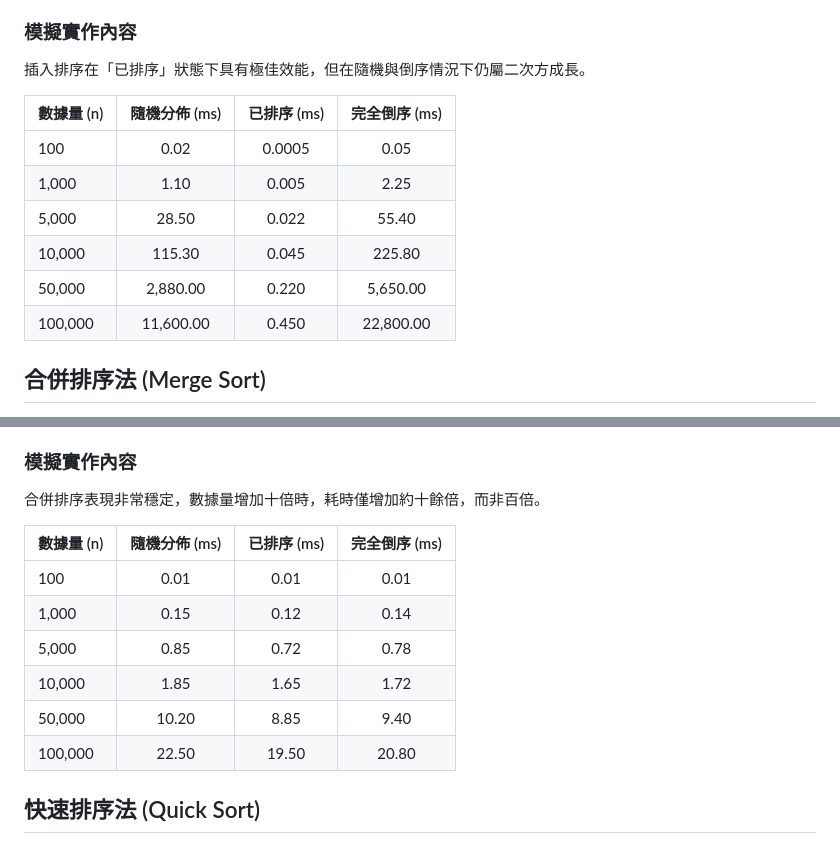
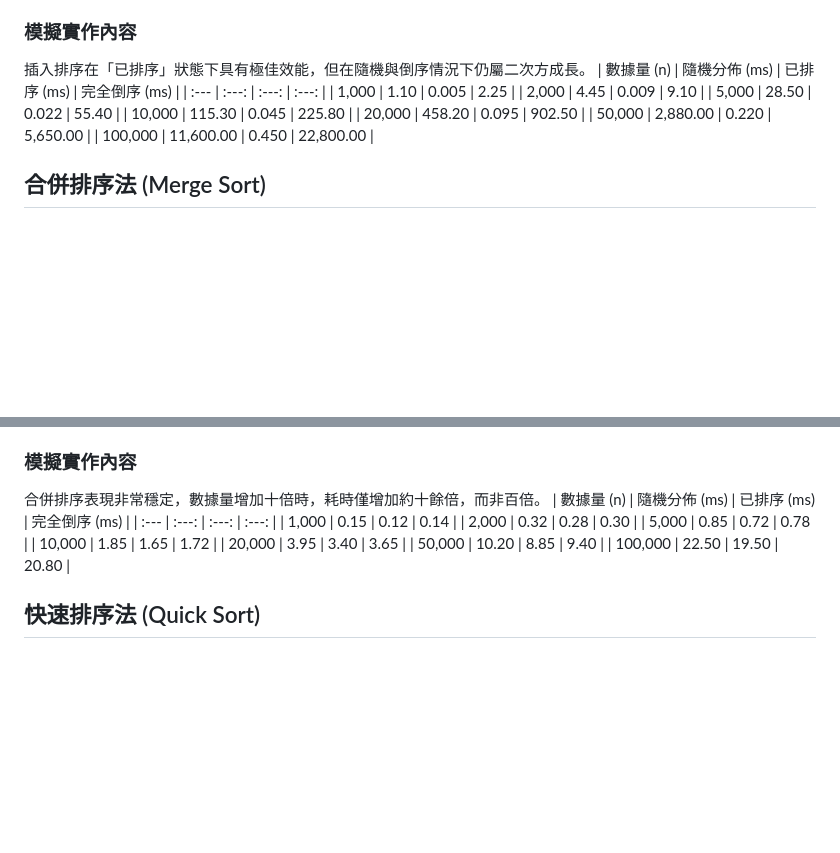
Before and after one commit to a950919951121-rgb/Hello-Man, a Markdown page: README.md, 2 parts joined by grey strips. Rendered like a GitHub page; blank space fills up the shorter version.

```diff
--- a/README.md
+++ b/README.md
@@ -66,13 +64,13 @@
 
 ### 模擬實作內容
 插入排序在「已排序」狀態下具有極佳效能，但在隨機與倒序情況下仍屬二次方成長。
-
 | 數據量 (n) | 隨機分佈 (ms) | 已排序 (ms) | 完全倒序 (ms) |
 | :--- | :---: | :---: | :---: |
-| 100 | 0.02 | 0.0005 | 0.05 |
 | 1,000 | 1.10 | 0.005 | 2.25 |
+| 2,000 | 4.45 | 0.009 | 9.10 |
 | 5,000 | 28.50 | 0.022 | 55.40 |
 | 10,000 | 115.30 | 0.045 | 225.80 |
+| 20,000 | 458.20 | 0.095 | 902.50 |
 | 50,000 | 2,880.00 | 0.220 | 5,650.00 |
 | 100,000 | 11,600.00 | 0.450 | 22,800.00 |
 
@@ -89,13 +87,13 @@
 
 ### 模擬實作內容
 合併排序表現非常穩定，數據量增加十倍時，耗時僅增加約十餘倍，而非百倍。
-
 | 數據量 (n) | 隨機分佈 (ms) | 已排序 (ms) | 完全倒序 (ms) |
 | :--- | :---: | :---: | :---: |
-| 100 | 0.01 | 0.01 | 0.01 |
 | 1,000 | 0.15 | 0.12 | 0.14 |
+| 2,000 | 0.32 | 0.28 | 0.30 |
 | 5,000 | 0.85 | 0.72 | 0.78 |
 | 10,000 | 1.85 | 1.65 | 1.72 |
+| 20,000 | 3.95 | 3.40 | 3.65 |
 | 50,000 | 10.20 | 8.85 | 9.40 |
 | 100,000 | 22.50 | 19.50 | 20.80 |
 
```
Also changed, not shown: other parts of README.md (+8 -14 lines).
